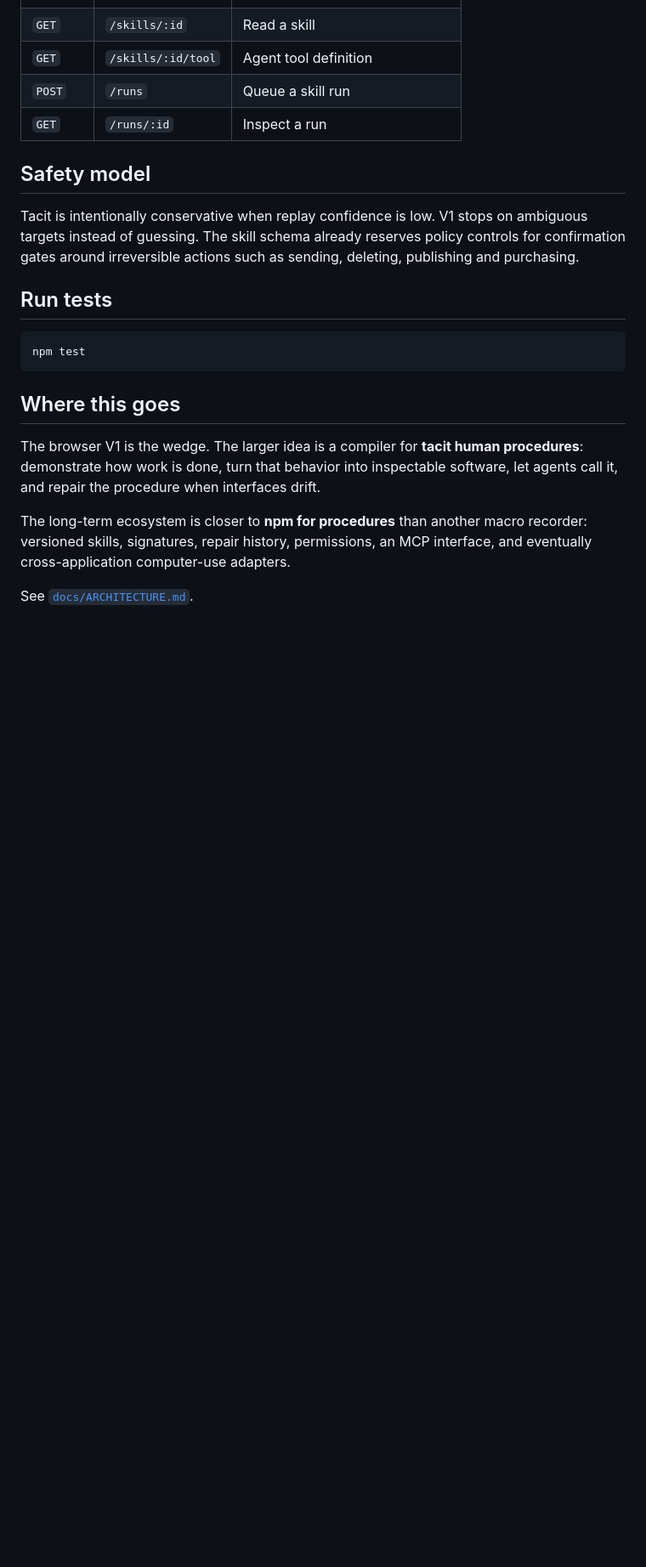
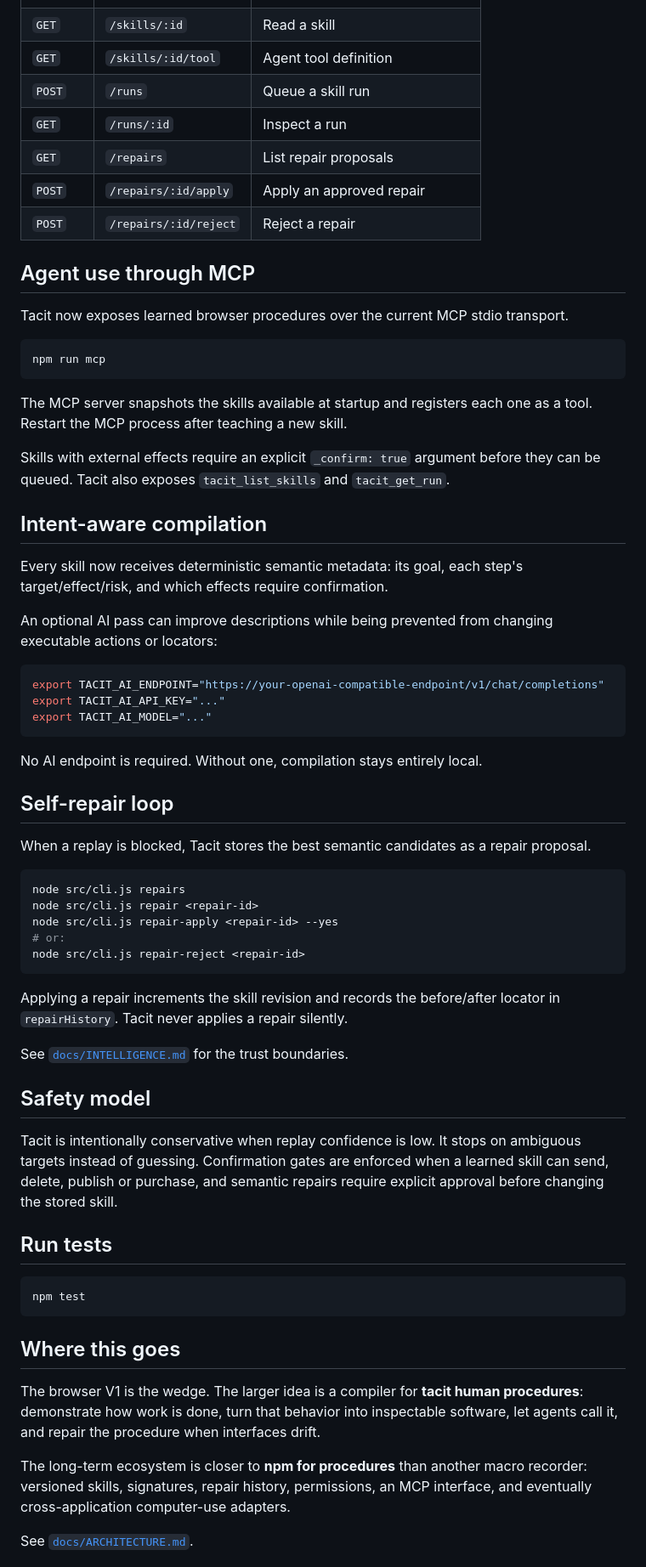
Before and after one commit to TomBom07/Tacit, a Markdown page: README.md, the part around one of its changes. Shown at 85% size. GitHub-like rendering; blank space fills up the shorter version.

Commit message:
docs: document intent-aware compiler, repair loop and MCP

````diff
--- a/README.md
+++ b/README.md
@@ -97,10 +103,55 @@ The runtime listens on `127.0.0.1:4317`.
 | `GET` | `/skills/:id/tool` | Agent tool definition |
 | `POST` | `/runs` | Queue a skill run |
 | `GET` | `/runs/:id` | Inspect a run |
+| `GET` | `/repairs` | List repair proposals |
+| `POST` | `/repairs/:id/apply` | Apply an approved repair |
+| `POST` | `/repairs/:id/reject` | Reject a repair |
+
+## Agent use through MCP
+
+Tacit now exposes learned browser procedures over the current MCP stdio transport.
+
+```bash
+npm run mcp
+```
+
+The MCP server snapshots the skills available at startup and registers each one as a tool. Restart the MCP process after teaching a new skill.
+
+Skills with external effects require an explicit `_confirm: true` argument before they can be queued. Tacit also exposes `tacit_list_skills` and `tacit_get_run`.
+
+## Intent-aware compilation
+
+Every skill now receives deterministic semantic metadata: its goal, each step's target/effect/risk, and which effects require confirmation.
+
+An optional AI pass can improve descriptions while being prevented from changing executable actions or locators:
+
+```bash
+export TACIT_AI_ENDPOINT="https://your-openai-compatible-endpoint/v1/chat/completions"
+export TACIT_AI_API_KEY="..."
+export TACIT_AI_MODEL="..."
+```
+
+No AI endpoint is required. Without one, compilation stays entirely local.
+
+## Self-repair loop
+
+When a replay is blocked, Tacit stores the best semantic candidates as a repair proposal.
+
+```bash
+node src/cli.js repairs
+node src/cli.js repair <repair-id>
+node src/cli.js repair-apply <repair-id> --yes
+# or:
+node src/cli.js repair-reject <repair-id>
+```
+
+Applying a repair increments the skill revision and records the before/after locator in `repairHistory`. Tacit never applies a repair silently.
+
+See [`docs/INTELLIGENCE.md`](docs/INTELLIGENCE.md) for the trust boundaries.
 
 ## Safety model
 
-Tacit is intentionally conservative when replay confidence is low. V1 stops on ambiguous targets instead of guessing. The skill schema already reserves policy controls for confirmation gates around irreversible actions such as sending, deleting, publishing and purchasing.
+Tacit is intentionally conservative when replay confidence is low. It stops on ambiguous targets instead of guessing. Confirmation gates are enforced when a learned skill can send, delete, publish or purchase, and semantic repairs require explicit approval before changing the stored skill.
 
 ## Run tests
 
````
Also changed, not shown: other parts of README.md (+8 -2 lines).
